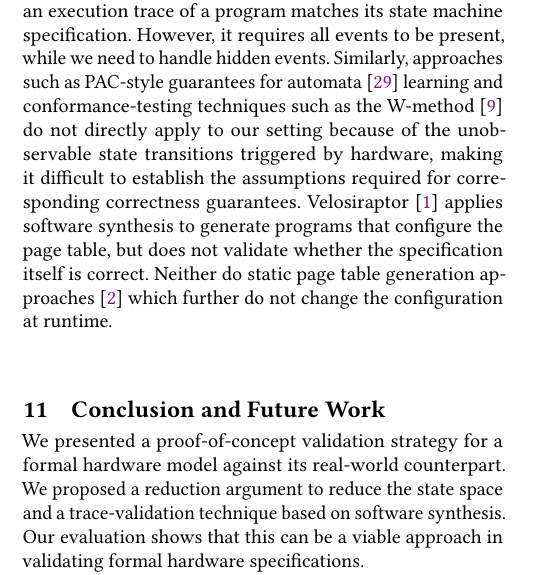
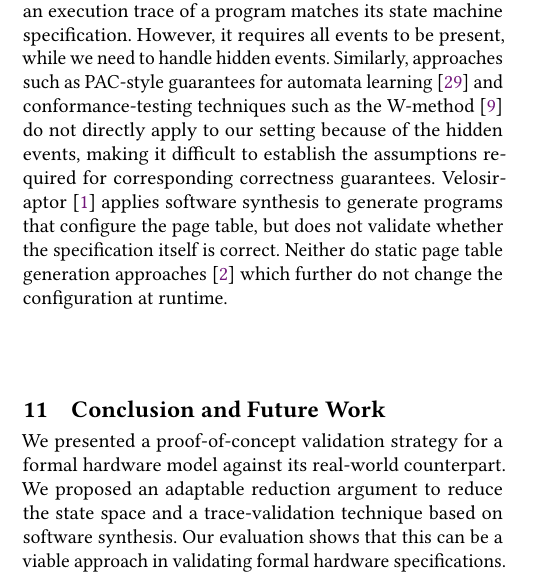
Before and after one commit to rishikavarma/x86-paging-hardware-model-testing, a LaTeX paper (paper.tex, which reads sections/conclusion.tex, sections/related_works.tex): part of one column of page 7 of 9, cut so that both start at the same text. Compiled offline with pdfLaTeX.

Commit message:
Updates from Overleaf

```diff
--- a/sections/conclusion.tex
+++ b/sections/conclusion.tex
@@ -3,7 +3,7 @@
 %% ============================================================
 
 We presented a proof-of-concept validation strategy for a formal hardware model against its real-world counterpart.
-We proposed a reduction argument to reduce the state space and a trace-validation technique based on software synthesis.
+We proposed an adaptable  reduction argument to reduce the state space and a trace-validation technique based on software synthesis.
 Our evaluation shows that this can be a viable approach in validating formal hardware specifications.
 
 While our work shows promising early results, this is just one step towards a full fidelity model,
--- a/sections/related_works.tex
+++ b/sections/related_works.tex
@@ -10,5 +10,5 @@ Their work uses Litmus tests to validate their memory model against real hardwar
 However, none of these works explicitly include the internal microarchitectural steps and focus only on the directly visible outcome of the memory accesses. Our work also includes the interactions with the memory management unit and page table updates.
 
 IronSpec~\cite{goldweber2024ironspec} explored debugging specifications to determine whether developer intent matches the specification, using mutation testing and other techniques. This work focuses on software specifications while we explore the validation of a hardware model.
-TraceLink~\cite{Hackett:2025:Tracelink} checks whether an execution trace of a program matches its state machine specification. However, it requires all events to be present, while we need to handle hidden events. Similarly, approaches such as PAC-style guarantees for automata~\cite{Valiant:1984:PAC} learning and conformance-testing techniques such as the W-method~\cite{Chow:1978:WMethod} do not directly apply to our setting because of the unobservable state transitions triggered by hardware, making it difficult to establish the assumptions required for corresponding correctness guarantees.
+TraceLink~\cite{Hackett:2025:Tracelink} checks whether an execution trace of a program matches its state machine specification. However, it requires all events to be present, while we need to handle hidden events. Similarly, approaches such as PAC-style guarantees for automata learning~\cite{Valiant:1984:PAC} and conformance-testing techniques such as the W-method~\cite{Chow:1978:WMethod} do not directly apply to our setting because of the hidden events, making it difficult to establish the assumptions required for corresponding correctness guarantees.
 Velosiraptor~\cite{Achermann:2025:Velosiraptor} applies software synthesis to generate programs that configure the page table, but does not validate whether the specification itself is correct. Neither do static page table generation approaches~\cite{Achermann:2021:GenPT} which further do not change the configuration at runtime.
```
